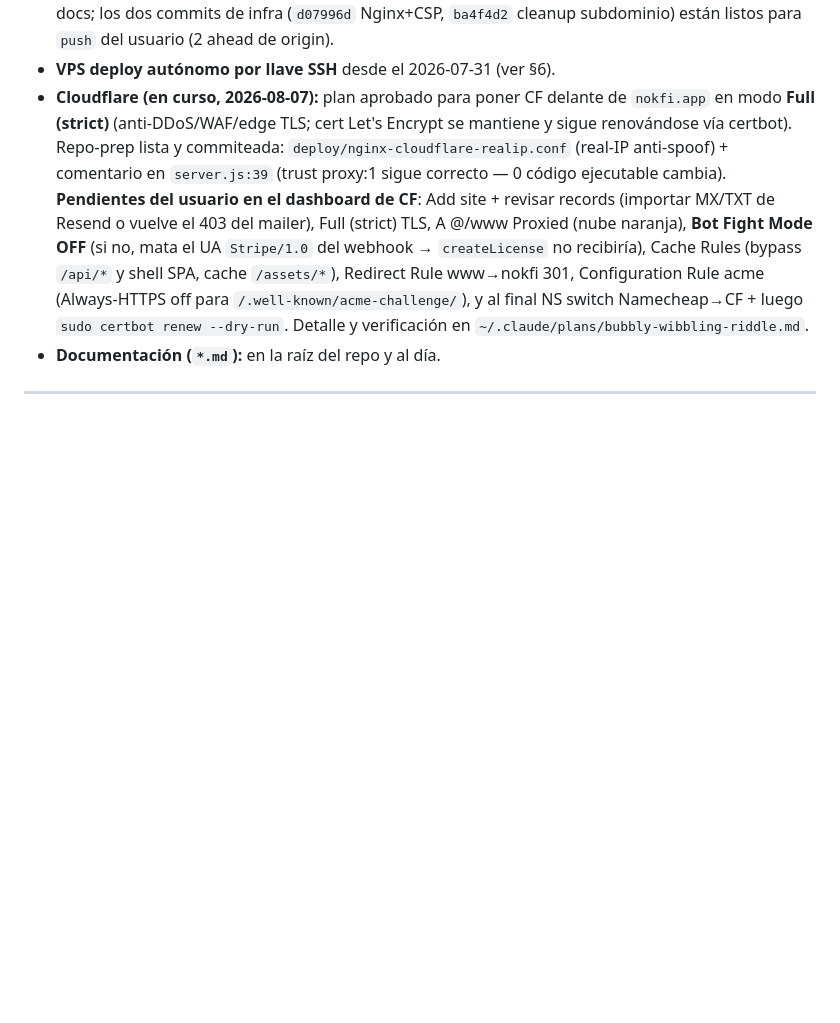
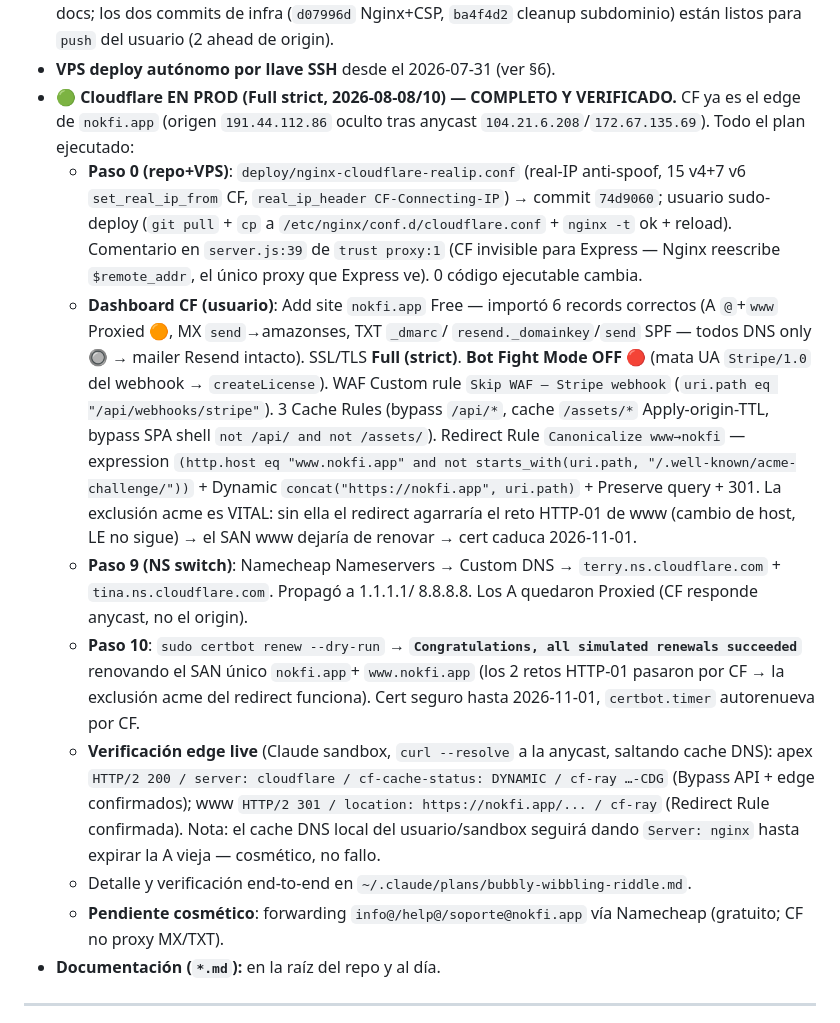
Before and after one commit to m4r10-tech/nokfi, a Markdown page: handoff.md, the part around the change. Rendered like a GitHub page; blank space fills up the shorter version.

Commit message:
docs(handoff): Cloudflare Full strict en PROD y verificado (edge live)
- CF ya es el edge de nokfi.app (origen 191.44.112.86 oculto tras anycast
  104.21.6.208/172.67.135.69). PASO 10 certbot renew --dry-run OK (SAN
  nokfi+www renueva por CF — la exclusión acme del redirect www→nokfi dejó
  pasar los 2 retos HTTP-01).
- Documenta todos los pasos del deploy (0 repo/VPS + 1-10 dashboard): real-IP
  conf Nginx, Full strict, Bot Fight OFF, WAF skip webhook, 3 Cache Rules,
  Redirect Rule www→nokfi 301 con exclusión acme, NS switch Namecheap→CF.
- Verificación live: apex HTTP/2 200 cf-ray + cf-cache-status:DYNAMIC (Bypass
  API), www 301 location (Redirect Rule) — vía curl --resolve a anycast.
- Pendiente cosmético: forwarding info@/help@ vía Namecheap (gratis).

Co-Authored-By: Claude <noreply@anthropic.com>

```diff
--- a/handoff.md
+++ b/handoff.md
@@ -36,20 +36,46 @@
   mismo update de docs; los dos commits de infra (`d07996d` Nginx+CSP, `ba4f4d2`
   cleanup subdominio) están listos para `push` del usuario (2 ahead de origin).
 - **VPS deploy autónomo por llave SSH** desde el 2026-07-31 (ver §6).
-- **Cloudflare (en curso, 2026-08-07):** plan aprobado para poner CF delante de
-  `nokfi.app` en modo **Full (strict)** (anti-DDoS/WAF/edge TLS; cert Let's
-  Encrypt se mantiene y sigue renovándose vía certbot). Repo-prep lista y
-  commiteada: `deploy/nginx-cloudflare-realip.conf` (real-IP anti-spoof) +
-  comentario en `server.js:39` (trust proxy:1 sigue correcto — 0 código
-  ejecutable cambia). **Pendientes del usuario en el dashboard de CF**:
-  Add site + revisar records (importar MX/TXT de Resend o vuelve el 403 del
-  mailer), Full (strict) TLS, A @/www Proxied (nube naranja), **Bot Fight Mode
-  OFF** (si no, mata el UA `Stripe/1.0` del webhook → `createLicense` no
-  recibiría), Cache Rules (bypass `/api/*` y shell SPA, cache `/assets/*`),
-  Redirect Rule www→nokfi 301, Configuration Rule acme (Always-HTTPS off para
-  `/.well-known/acme-challenge/`), y al final NS switch Namecheap→CF + luego
-  `sudo certbot renew --dry-run`. Detalle y verificación en
-  `~/.claude/plans/bubbly-wibbling-riddle.md`.
+- **🟢 Cloudflare EN PROD (Full strict, 2026-08-08/10) — COMPLETO Y VERIFICADO.**
+  CF ya es el edge de `nokfi.app` (origen `191.44.112.86` oculto tras anycast
+  `104.21.6.208`/`172.67.135.69`). Todo el plan ejecutado:
+  - **Paso 0 (repo+VPS)**: `deploy/nginx-cloudflare-realip.conf` (real-IP
+    anti-spoof, 15 v4+7 v6 `set_real_ip_from` CF, `real_ip_header
+    CF-Connecting-IP`) → commit `74d9060`; usuario sudo-deploy (`git pull` +
+    `cp` a `/etc/nginx/conf.d/cloudflare.conf` + `nginx -t` ok + reload).
+    Comentario en `server.js:39` de `trust proxy:1` (CF invisible para Express —
+    Nginx reescribe `$remote_addr`, el único proxy que Express ve). 0 código
+    ejecutable cambia.
+  - **Dashboard CF (usuario)**: Add site `nokfi.app` Free — importó 6 records
+    correctos (A `@`+`www` Proxied 🟠, MX `send`→amazonses, TXT `_dmarc`/
+    `resend._domainkey`/`send` SPF — todos DNS only 🔘 → mailer Resend intacto).
+    SSL/TLS **Full (strict)**. **Bot Fight Mode OFF** 🔴 (mata UA `Stripe/1.0`
+    del webhook → `createLicense`). WAF Custom rule `Skip WAF — Stripe
+    webhook` (`uri.path eq "/api/webhooks/stripe"`). 3 Cache Rules (bypass
+    `/api/*`, cache `/assets/*` Apply-origin-TTL, bypass SPA shell `not /api/
+    and not /assets/`). Redirect Rule `Canonicalize www→nokfi` — expression
+    `(http.host eq "www.nokfi.app" and not starts_with(uri.path,
+    "/.well-known/acme-challenge/"))` + Dynamic `concat("https://nokfi.app",
+    uri.path)` + Preserve query + 301. La exclusión acme es VITAL: sin ella el
+    redirect agarraría el reto HTTP-01 de www (cambio de host, LE no sigue) →
+    el SAN www dejaría de renovar → cert caduca 2026-11-01.
+  - **Paso 9 (NS switch)**: Namecheap Nameservers → Custom DNS →
+    `terry.ns.cloudflare.com` + `tina.ns.cloudflare.com`. Propagó a 1.1.1.1/
+    8.8.8.8. Los A quedaron Proxied (CF responde anycast, no el origin).
+  - **Paso 10**: `sudo certbot renew --dry-run` → **`Congratulations, all
+    simulated renewals succeeded`** renovando el SAN único `nokfi.app`+
+    `www.nokfi.app` (los 2 retos HTTP-01 pasaron por CF → la exclusión acme
+    del redirect funciona). Cert seguro hasta 2026-11-01, `certbot.timer`
+    autorenueva por CF.
+  - **Verificación edge live** (Claude sandbox, `curl --resolve` a la anycast,
+    saltando cache DNS): apex `HTTP/2 200 / server: cloudflare /
+    cf-cache-status: DYNAMIC / cf-ray …-CDG` (Bypass API + edge confirmados);
+    www `HTTP/2 301 / location: https://nokfi.app/... / cf-ray` (Redirect
+    Rule confirmada). Nota: el cache DNS local del usuario/sandbox seguirá
+    dando `Server: nginx` hasta expirar la A vieja — cosmético, no fallo.
+  - Detalle y verificación end-to-end en `~/.claude/plans/bubbly-wibbling-riddle.md`.
+  - **Pendiente cosmético**: forwarding `info@/help@/soporte@nokfi.app` vía
+    Namecheap (gratuito; CF no proxy MX/TXT).
 - **Documentación (`*.md`):** en la raíz del repo y al día.
 
 ---
```
